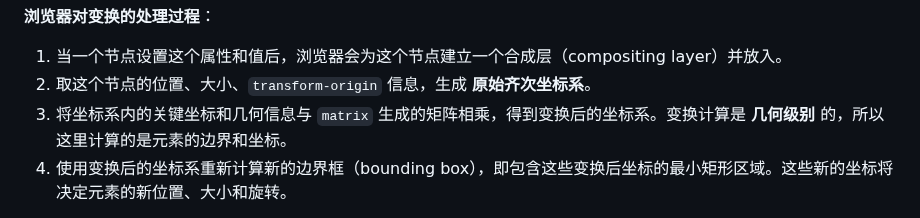
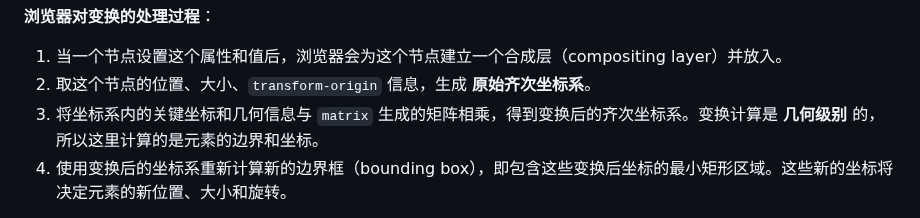
Before and after one commit to XieZongChen/practice-graphical, a Markdown page: README.md, the part around the change. GitHub-like rendering.

Commit message:
feat: 添加学习笔记

```diff
--- a/README.md
+++ b/README.md
@@ -254,7 +254,7 @@ b & d & f \\
 
 1. 当一个节点设置这个属性和值后，浏览器会为这个节点建立一个合成层（compositing layer）并放入。
 2. 取这个节点的位置、大小、`transform-origin` 信息，生成 **原始齐次坐标系**。
-3. 将坐标系内的关键坐标和几何信息与 `matrix` 生成的矩阵相乘，得到变换后的坐标系。变换计算是 **几何级别** 的，所以这里计算的是元素的边界和坐标。
+3. 将坐标系内的关键坐标和几何信息与 `matrix` 生成的矩阵相乘，得到变换后的齐次坐标系。变换计算是 **几何级别** 的，所以这里计算的是元素的边界和坐标。
 4. 使用变换后的坐标系重新计算新的边界框（bounding box），即包含这些变换后坐标的最小矩形区域。这些新的坐标将决定元素的新位置、大小和旋转。
 
 注 1：**变换矩阵应用的结果并不直接影响每个像素的计算，而是影响整个元素的合成层，这样浏览器可以将变换应用于该合成层，而不必重新计算整个页面的布局**。
```
